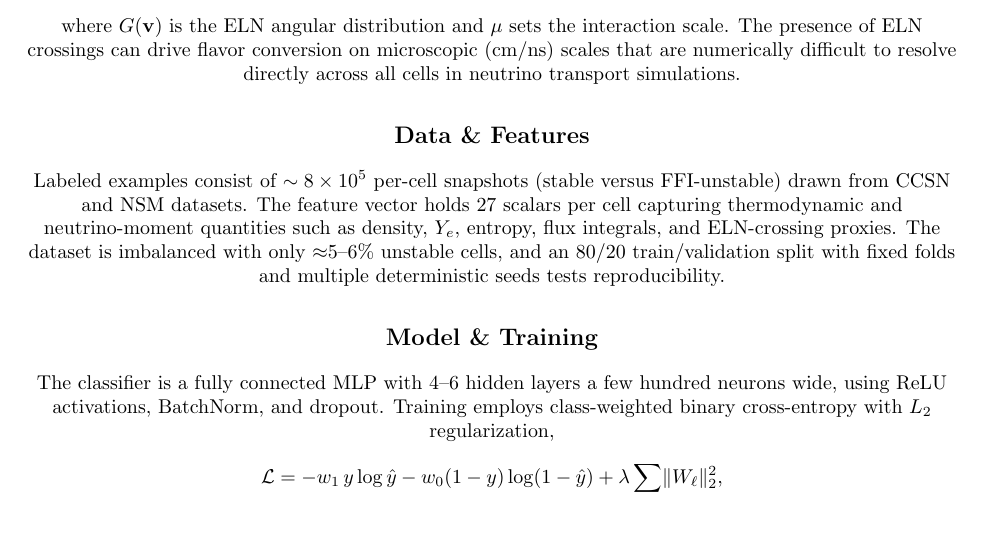
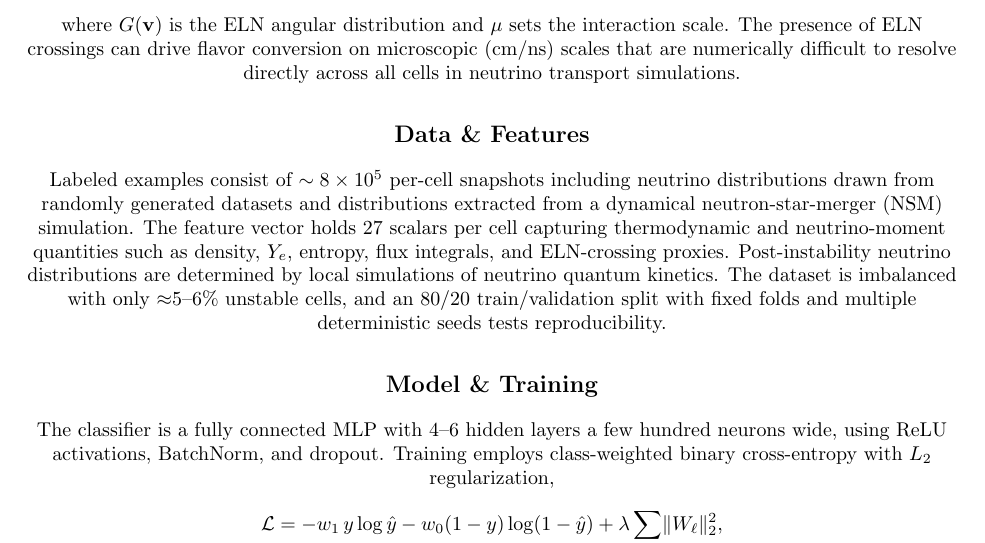
Before and after one commit to jmcguigan10/SURF_Summary, a LaTeX document (SURF_Summary.tex): part of page 1 of 2, cut so that both start at the same text, the shorter picture padded with empty space. Compiled offline with pdfLaTeX.

Commit message:
Clarify data sources and post-instability neutrino modeling

```diff
--- a/SURF_Summary.tex
+++ b/SURF_Summary.tex
@@ -34,8 +34,9 @@ H_{\nu\nu} \propto \mu \!\int (1-\cos\theta)\, G(\mathbf{v})\, d\Omega,
 where $G(\mathbf{v})$ is the ELN angular distribution and $\mu$ sets the interaction scale. The presence of ELN crossings can drive flavor conversion on microscopic (cm/ns) scales that are numerically difficult to resolve directly across all cells in neutrino transport simulations.
 
 \subsection*{Data \& Features}
-Labeled examples consist of $\sim 8\times 10^5$ per-cell snapshots (stable versus FFI-unstable) drawn from CCSN and NSM datasets.
+Labeled examples consist of $\sim 8\times 10^5$ per-cell snapshots including neutrino distributions drawn from randomly generated datasets and distributions extracted from a dynamical neutron-star-merger (NSM) simulation.
 The feature vector holds 27 scalars per cell capturing thermodynamic and neutrino-moment quantities such as density, $Y_e$, entropy, flux integrals, and ELN-crossing proxies.
+Post-instability neutrino distributions are determined by local simulations of neutrino quantum kinetics.
 The dataset is imbalanced with only $\approx$5--6\% unstable cells, and an 80/20 train/validation split with fixed folds and multiple deterministic seeds tests reproducibility.
 
 \subsection*{Model \& Training}
```
